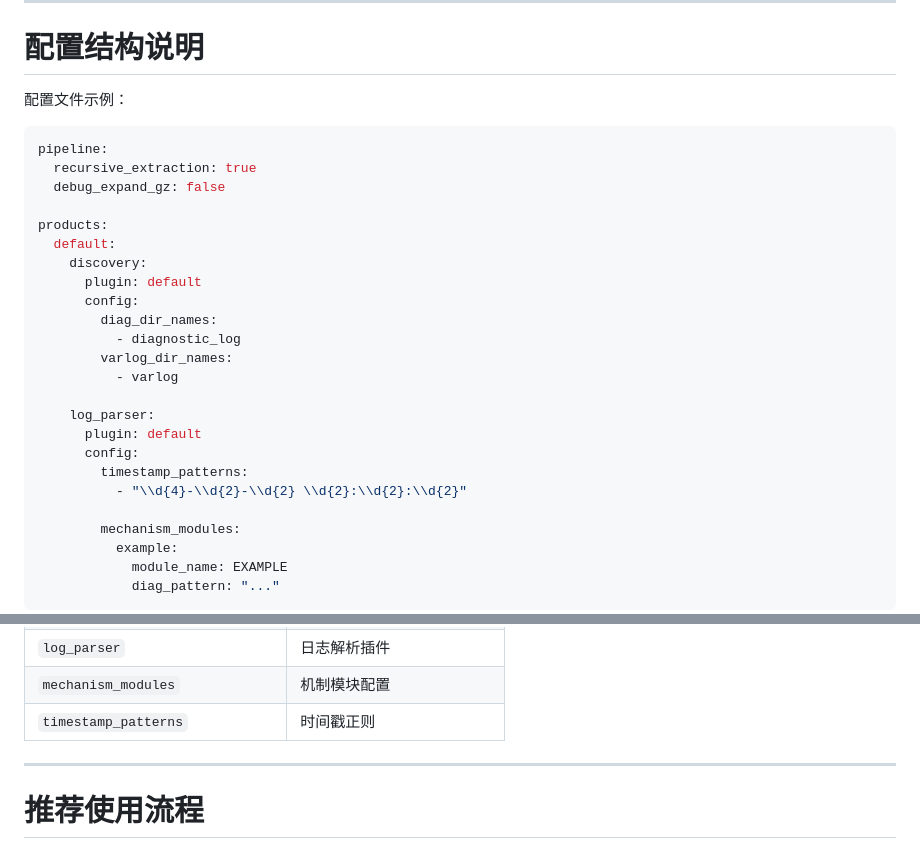
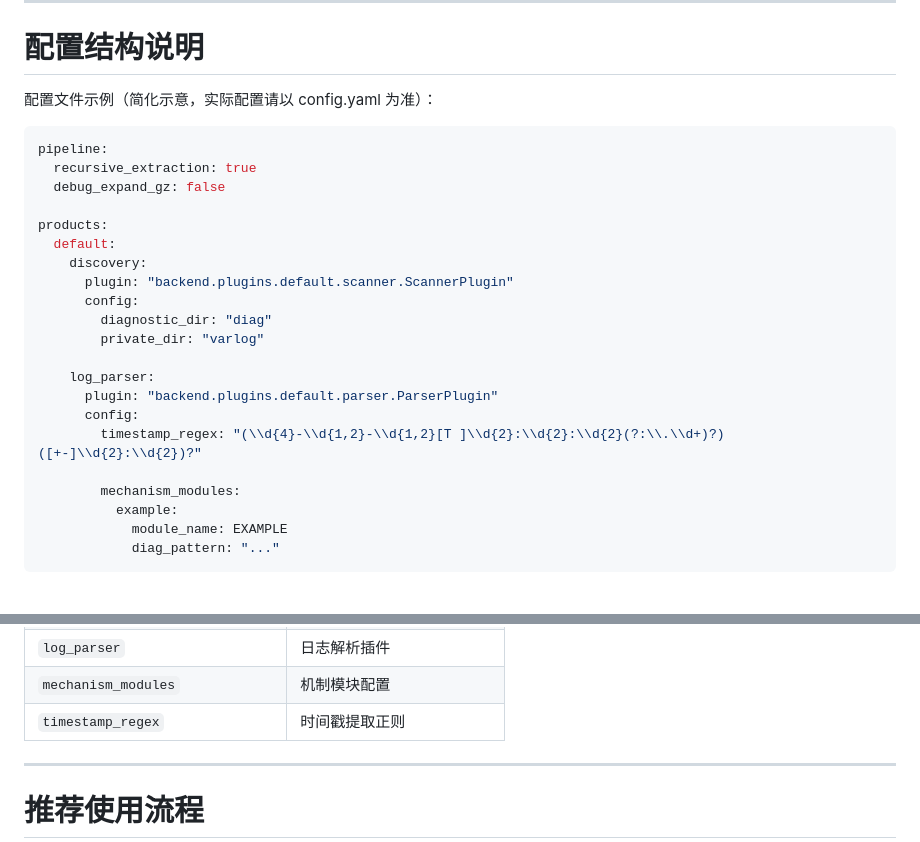
Before and after one commit to superdong1992/logparse, a Markdown page: docs/usage.md, 2 parts joined by grey strips. GitHub-like rendering; blank space fills up the shorter version.

Commit message:
docs: fix plugin config examples to use real class paths
Co-Authored-By: Claude Opus 4.7 <noreply@anthropic.com>

````diff
--- a/docs/usage.md
+++ b/docs/usage.md
@@ -320,7 +320,7 @@ output/
 
 # 配置结构说明
 
-配置文件示例：
+配置文件示例（简化示意，实际配置请以 config.yaml 为准）：
 
 ```yaml
 pipeline:
@@ -330,18 +330,15 @@ pipeline:
 products:
   default:
     discovery:
-      plugin: default
+      plugin: "backend.plugins.default.scanner.ScannerPlugin"
       config:
-        diag_dir_names:
-          - diagnostic_log
-        varlog_dir_names:
-          - varlog
+        diagnostic_dir: "diag"
+        private_dir: "varlog"
 
     log_parser:
-      plugin: default
+      plugin: "backend.plugins.default.parser.ParserPlugin"
       config:
-        timestamp_patterns:
-          - "\\d{4}-\\d{2}-\\d{2} \\d{2}:\\d{2}:\\d{2}"
+        timestamp_regex: "(\\d{4}-\\d{1,2}-\\d{1,2}[T ]\\d{2}:\\d{2}:\\d{2}(?:\\.\\d+)?)([+-]\\d{2}:\\d{2})?"
 
         mechanism_modules:
           example:
@@ -359,7 +356,7 @@ products:
 | `discovery` | 日志发现插件 |
 | `log_parser` | 日志解析插件 |
 | `mechanism_modules` | 机制模块配置 |
-| `timestamp_patterns` | 时间戳正则 |
+| `timestamp_regex` | 时间戳提取正则 |
 
 ---
 
````
